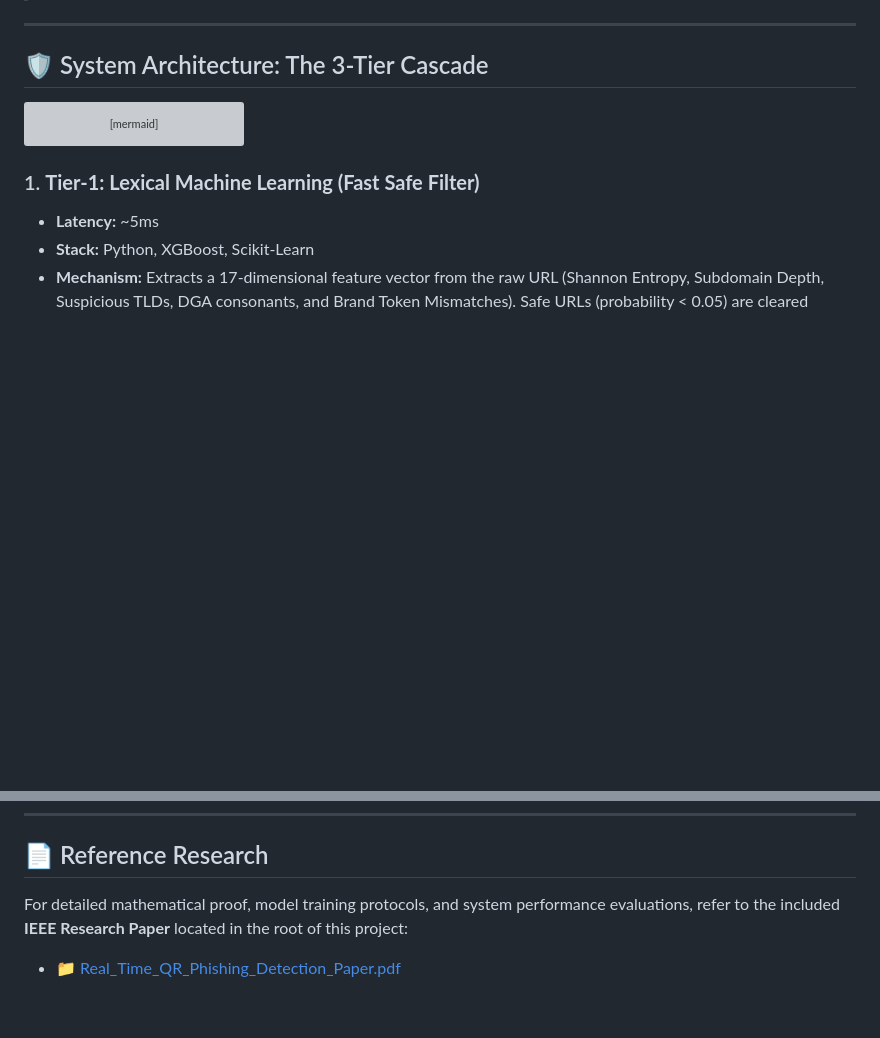
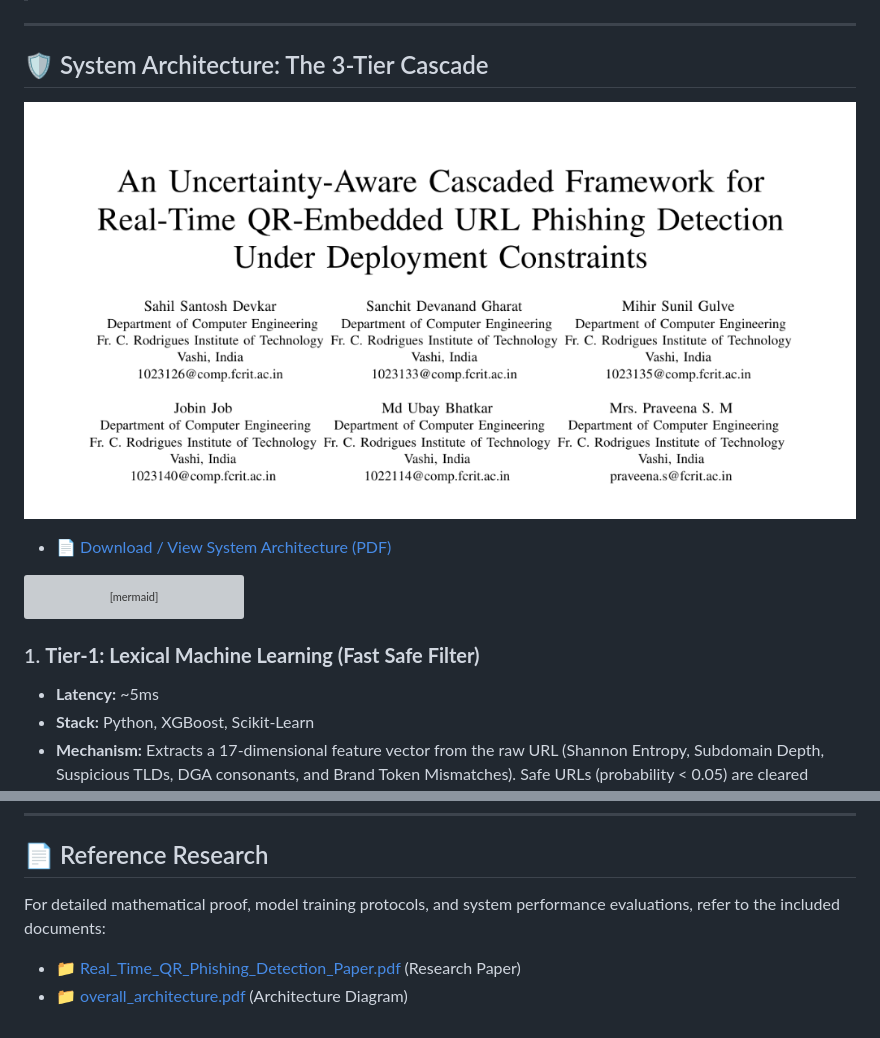
Before and after one commit to Sahildevkar789/Real-Time-QR-Embedded-URL-Phishing-Detection, a Markdown page: README.md, 2 parts joined by grey strips. Rendered like a GitHub page; pictures changed too: overall_architecture.png (added); blank space fills up the shorter version; grey boxes are pictures that could not be loaded.

Commit message:
Add overall system architecture diagram image and PDF to repository

````diff
--- a/README.md
+++ b/README.md
@@ -33,6 +33,10 @@ Official implementation of the research paper: **"An Uncertainty-Aware Cascaded
 ---
 
 ## 🛡️ System Architecture: The 3-Tier Cascade
+
+![System Architecture](overall_architecture.png)
+
+* 📄 [Download / View System Architecture (PDF)](overall_architecture.pdf)
 
 ```mermaid
 graph TD
@@ -124,5 +128,6 @@ graph TD
 ---
 
 ## 📄 Reference Research
-For detailed mathematical proof, model training protocols, and system performance evaluations, refer to the included **IEEE Research Paper** located in the root of this project:
-* 📁 [Real_Time_QR_Phishing_Detection_Paper.pdf](file:///c:/Users/Sahil/OneDrive/Desktop/QRCode/Real_Time_QR_Phishing_Detection_Paper.pdf)
+For detailed mathematical proof, model training protocols, and system performance evaluations, refer to the included documents:
+* 📁 [Real_Time_QR_Phishing_Detection_Paper.pdf](Real_Time_QR_Phishing_Detection_Paper.pdf) (Research Paper)
+* 📁 [overall_architecture.pdf](overall_architecture.pdf) (Architecture Diagram)
````
Also changed, not shown: 1 other file.
